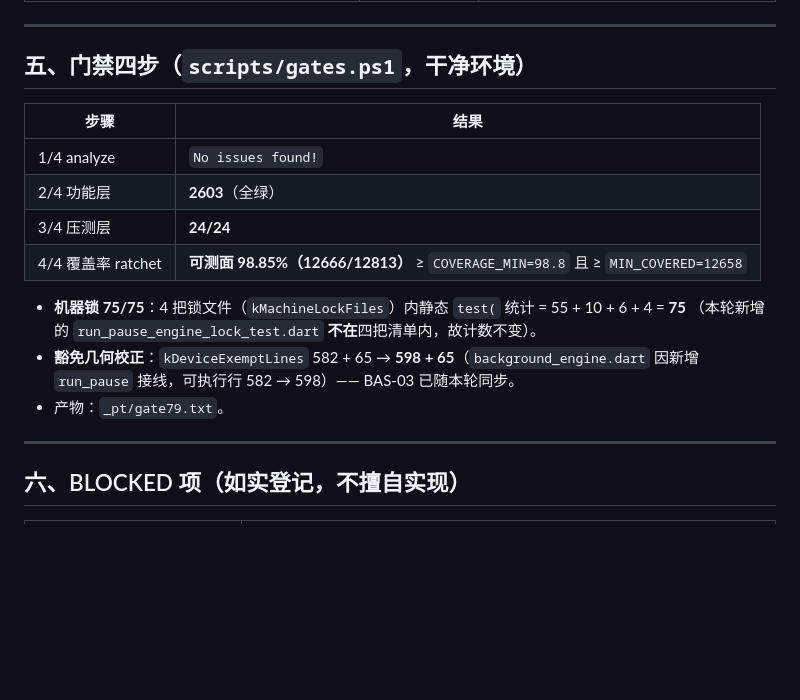
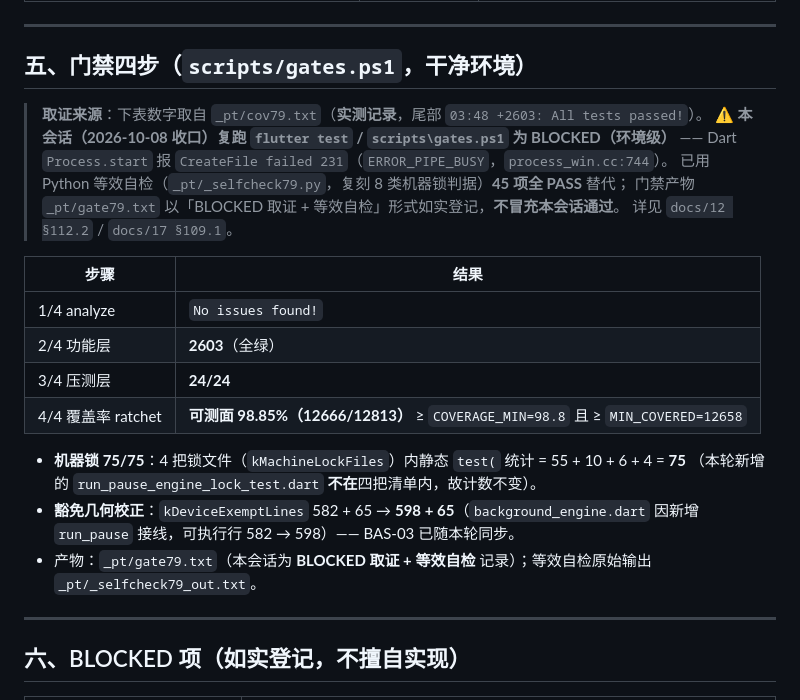
Before and after one commit to SospAic/SonicShield, a Markdown page: docs/57-第七十九轮完整测试报告.md, the part around the change. GitHub-like rendering; blank space fills up the shorter version.

Commit message:
docs(57): 补记门禁取证来源 —— 本会话 flutter test 环境级 BLOCKED
- §五 增「取证来源」引用块：数字取自 _pt/cov79.txt（实测 03:48 +2603: All tests passed!）
- 明示本会话复跑 flutter test / gates.ps1 为 BLOCKED（Dart Process.start ERROR_PIPE_BUSY 231）
- 产物说明：_pt/gate79.txt 为「BLOCKED 取证 + 等效自检」记录，不冒充通过
- 指向 docs/12 §112.2 / docs/17 §109.1

```diff
--- a/docs/57-第七十九轮完整测试报告.md
+++ b/docs/57-第七十九轮完整测试报告.md
@@ -89,6 +89,13 @@
 
 ## 五、门禁四步（`scripts/gates.ps1`，干净环境）
 
+> **取证来源**：下表数字取自 `_pt/cov79.txt`（**实测记录**，尾部 `03:48 +2603: All tests passed!`）。
+> ⚠️ **本会话（2026-10-08 收口）复跑 `flutter test` / `scripts\gates.ps1` 为 BLOCKED（环境级）** ——
+> Dart `Process.start` 报 `CreateFile failed 231`（`ERROR_PIPE_BUSY`，`process_win.cc:744`）。
+> 已用 Python 等效自检（`_pt/_selfcheck79.py`，复刻 8 类机器锁判据）**45 项全 PASS** 替代；
+> 门禁产物 `_pt/gate79.txt` 以「BLOCKED 取证 + 等效自检」形式如实登记，**不冒充本会话通过**。
+> 详见 `docs/12 §112.2` / `docs/17 §109.1`。
+
 | 步骤 | 结果 |
 |---|---|
 | 1/4 analyze | `No issues found!` |
@@ -100,7 +107,7 @@
   （本轮新增的 `run_pause_engine_lock_test.dart` **不在**四把清单内，故计数不变）。
 - **豁免几何校正**：`kDeviceExemptLines` 582 + 65 → **598 + 65**（`background_engine.dart` 因新增
   `run_pause` 接线，可执行行 582 → 598）—— BAS-03 已随本轮同步。
-- 产物：`_pt/gate79.txt`。
+- 产物：`_pt/gate79.txt`（本会话为 **BLOCKED 取证 + 等效自检** 记录）；等效自检原始输出 `_pt/_selfcheck79_out.txt`。
 
 ---
 
```
